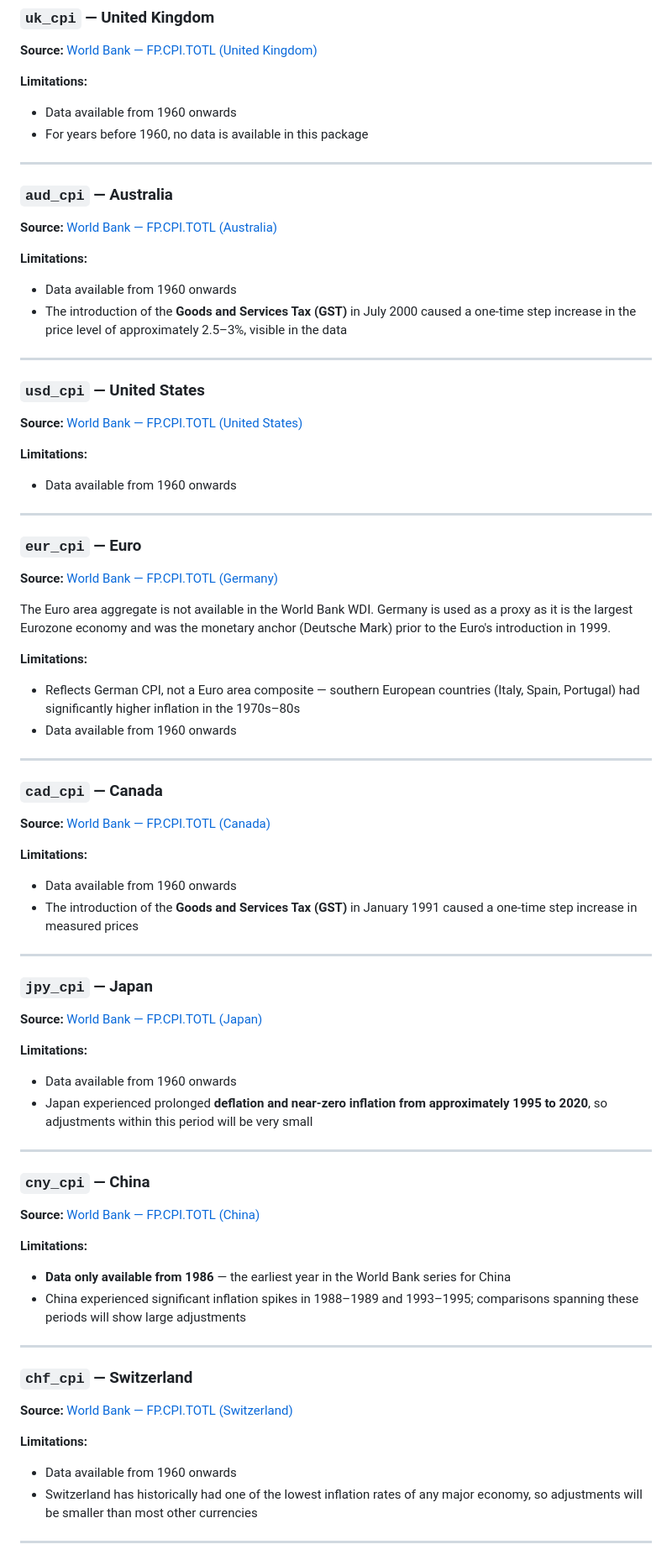
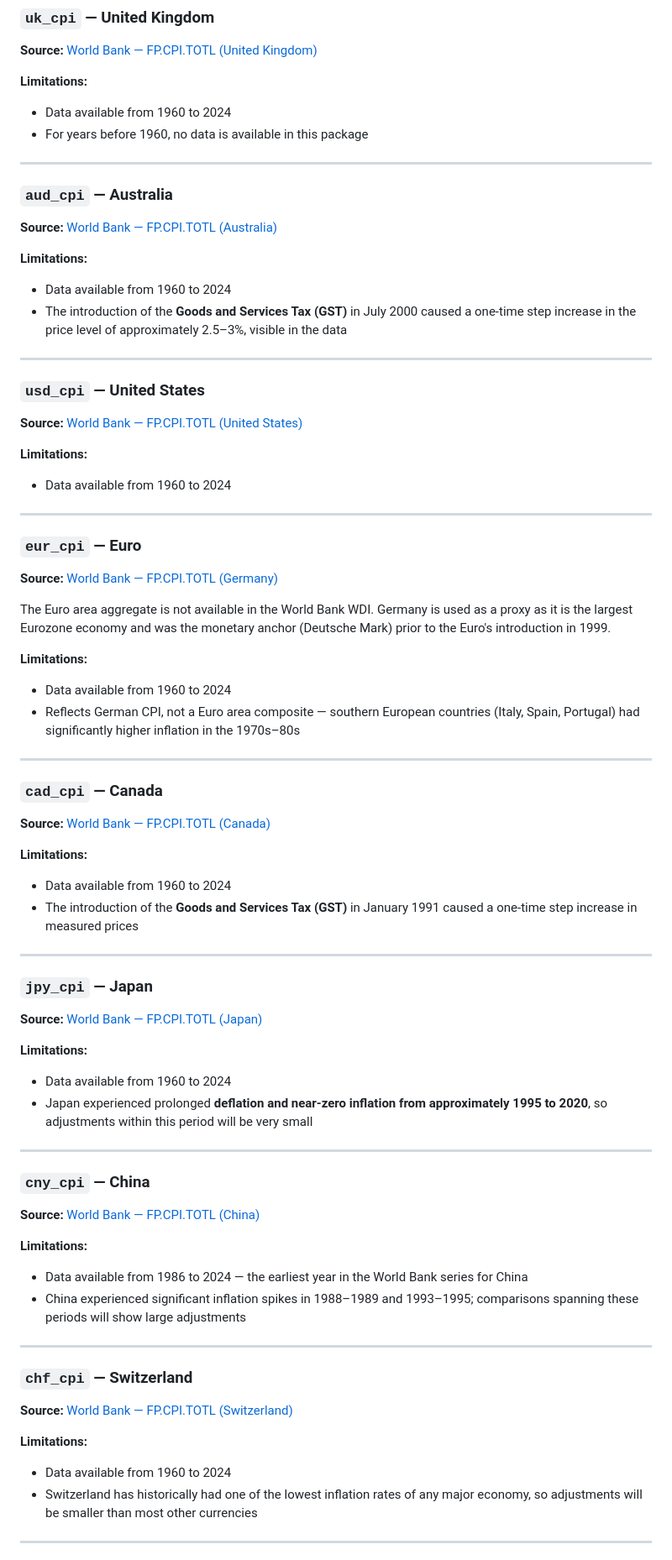
Before and after one commit to charlescoverdale/inflateR, a Markdown page: README.md, the part around the change. Shown at 84% size. Drawn GitHub-style.

Commit message:
Add year ranges as first bullet point for each currency in README

```diff
--- a/README.md
+++ b/README.md
@@ -108,7 +108,7 @@ CPI data is sourced from the [World Bank Development Indicators](https://data.wo
 **Source:** [World Bank — FP.CPI.TOTL (United Kingdom)](https://data.worldbank.org/indicator/FP.CPI.TOTL?locations=GB)
 
 **Limitations:**
-- Data available from 1960 onwards
+- Data available from 1960 to 2024
 - For years before 1960, no data is available in this package
 
 ---
@@ -118,7 +118,7 @@ CPI data is sourced from the [World Bank Development Indicators](https://data.wo
 **Source:** [World Bank — FP.CPI.TOTL (Australia)](https://data.worldbank.org/indicator/FP.CPI.TOTL?locations=AU)
 
 **Limitations:**
-- Data available from 1960 onwards
+- Data available from 1960 to 2024
 - The introduction of the **Goods and Services Tax (GST)** in July 2000 caused a one-time step increase in the price level of approximately 2.5–3%, visible in the data
 
 ---
@@ -128,7 +128,7 @@ CPI data is sourced from the [World Bank Development Indicators](https://data.wo
 **Source:** [World Bank — FP.CPI.TOTL (United States)](https://data.worldbank.org/indicator/FP.CPI.TOTL?locations=US)
 
 **Limitations:**
-- Data available from 1960 onwards
+- Data available from 1960 to 2024
 
 ---
 
@@ -139,8 +139,8 @@ CPI data is sourced from the [World Bank Development Indicators](https://data.wo
 The Euro area aggregate is not available in the World Bank WDI. Germany is used as a proxy as it is the largest Eurozone economy and was the monetary anchor (Deutsche Mark) prior to the Euro's introduction in 1999.
 
 **Limitations:**
+- Data available from 1960 to 2024
 - Reflects German CPI, not a Euro area composite — southern European countries (Italy, Spain, Portugal) had significantly higher inflation in the 1970s–80s
-- Data available from 1960 onwards
 
 ---
 
@@ -149,7 +149,7 @@ The Euro area aggregate is not available in the World Bank WDI. Germany is used
 **Source:** [World Bank — FP.CPI.TOTL (Canada)](https://data.worldbank.org/indicator/FP.CPI.TOTL?locations=CA)
 
 **Limitations:**
-- Data available from 1960 onwards
+- Data available from 1960 to 2024
 - The introduction of the **Goods and Services Tax (GST)** in January 1991 caused a one-time step increase in measured prices
 
 ---
@@ -159,7 +159,7 @@ The Euro area aggregate is not available in the World Bank WDI. Germany is used
 **Source:** [World Bank — FP.CPI.TOTL (Japan)](https://data.worldbank.org/indicator/FP.CPI.TOTL?locations=JP)
 
 **Limitations:**
-- Data available from 1960 onwards
+- Data available from 1960 to 2024
 - Japan experienced prolonged **deflation and near-zero inflation from approximately 1995 to 2020**, so adjustments within this period will be very small
 
 ---
@@ -169,7 +169,7 @@ The Euro area aggregate is not available in the World Bank WDI. Germany is used
 **Source:** [World Bank — FP.CPI.TOTL (China)](https://data.worldbank.org/indicator/FP.CPI.TOTL?locations=CN)
 
 **Limitations:**
-- **Data only available from 1986** — the earliest year in the World Bank series for China
+- Data available from 1986 to 2024 — the earliest year in the World Bank series for China
 - China experienced significant inflation spikes in 1988–1989 and 1993–1995; comparisons spanning these periods will show large adjustments
 
 ---
@@ -179,7 +179,7 @@ The Euro area aggregate is not available in the World Bank WDI. Germany is used
 **Source:** [World Bank — FP.CPI.TOTL (Switzerland)](https://data.worldbank.org/indicator/FP.CPI.TOTL?locations=CH)
 
 **Limitations:**
-- Data available from 1960 onwards
+- Data available from 1960 to 2024
 - Switzerland has historically had one of the lowest inflation rates of any major economy, so adjustments will be smaller than most other currencies
 
 ---
```
